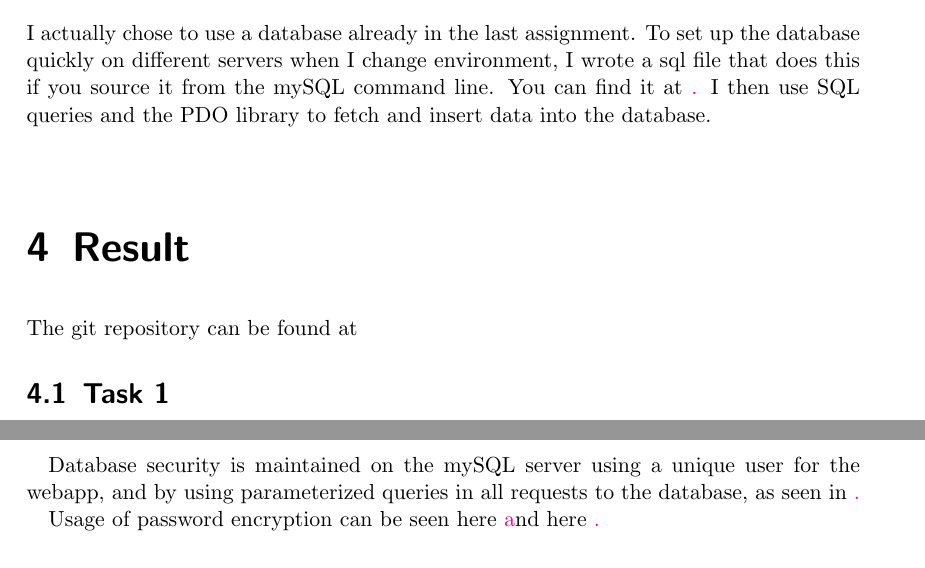
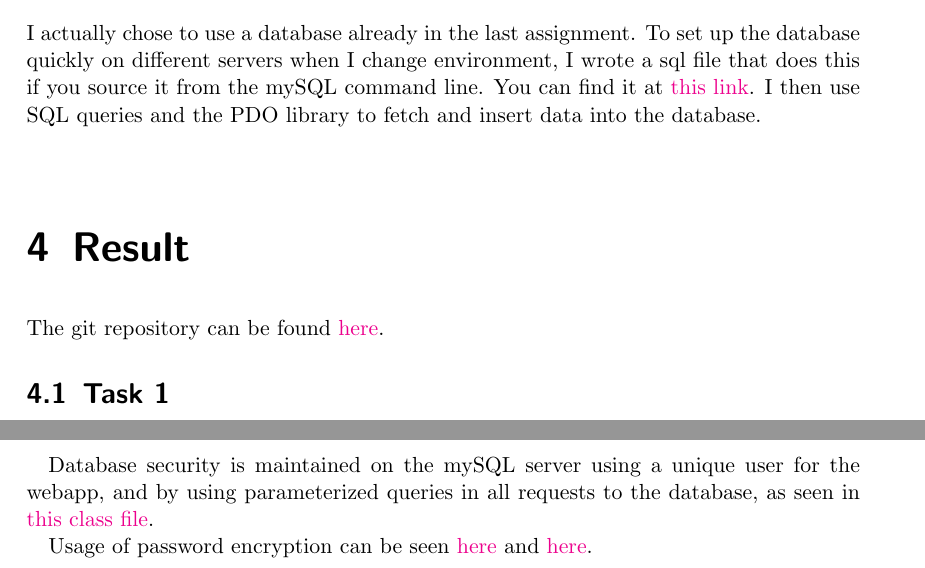
Before and after one commit to fongie/TastyRecipes, a LaTeX problem sheet (reports/assignment3/lab3report.tex): two parts of pages 4 and 5 of 7, joined at a grey line, cut so that both start at the same text. Compiled offline with pdfLaTeX.

Commit message:
finished report (no opttask1)

```diff
--- a/reports/assignment3/lab3report.tex
+++ b/reports/assignment3/lab3report.tex
@@ -69,12 +69,12 @@ At last I chose to implement password encryption. Since I first restructured the
 
 \section{Optional Task 1}
 
-I actually chose to use a database already in the last assignment. To set up the database quickly on different servers when I change environment, I wrote a sql file that does this if you source it from the mySQL command line. You can find it at \href{https://github.com/fongie/TastyRecipes/blob/assignment3/res/sql/initDB.sql}. I then use SQL queries and the PDO library to fetch and insert data into the database.
+I actually chose to use a database already in the last assignment. To set up the database quickly on different servers when I change environment, I wrote a sql file that does this if you source it from the mySQL command line. You can find it at \href{https://github.com/fongie/TastyRecipes/blob/assignment3/res/sql/initDB.sql}{this link}. I then use SQL queries and the PDO library to fetch and insert data into the database.
 
 \chapter{Result}
 \label{sec:result}
 
-The git repository can be found at \href{https://github.com/fongie/TastyRecipes/tree/assignment3}
+The git repository can be found \href{https://github.com/fongie/TastyRecipes/tree/assignment3}{here}.
 
 \section{Task 1}
 
@@ -109,9 +109,9 @@ The file security of the system is strong on the webserver, as seen in Figure \r
   \end{center}
 \end{figure}
 
-Database security is maintained on the mySQL server using a unique user for the webapp, and by using parameterized queries in all requests to the database, as seen in \href{https://github.com/fongie/TastyRecipes/blob/assignment3/src/integration/DatabaseRequest.php}.
+Database security is maintained on the mySQL server using a unique user for the webapp, and by using parameterized queries in all requests to the database, as seen in \href{https://github.com/fongie/TastyRecipes/blob/assignment3/src/integration/DatabaseRequest.php}{this class file}.
 
-Usage of password encryption can be seen here \href{https://github.com/fongie/TastyRecipes/blob/86f4548c3b4659b762134c756cc5ac4c0cbf72a2/src/model/UserAccountHandler.php#L35} and here \href{https://github.com/fongie/TastyRecipes/blob/86f4548c3b4659b762134c756cc5ac4c0cbf72a2/src/model/UserAccountHandler.php#L18}.
+Usage of password encryption can be seen \href{https://github.com/fongie/TastyRecipes/blob/86f4548c3b4659b762134c756cc5ac4c0cbf72a2/src/model/UserAccountHandler.php#L35}{here} and \href{https://github.com/fongie/TastyRecipes/blob/86f4548c3b4659b762134c756cc5ac4c0cbf72a2/src/model/UserAccountHandler.php#L18}{here}.
 
 \section{Optional Task 2}
 
```
Also changed, not shown: reports/assignment3/lab3report.pdf (added), reports/assignment3/lab3report.tex (2 more changed lines), 5 other files.
